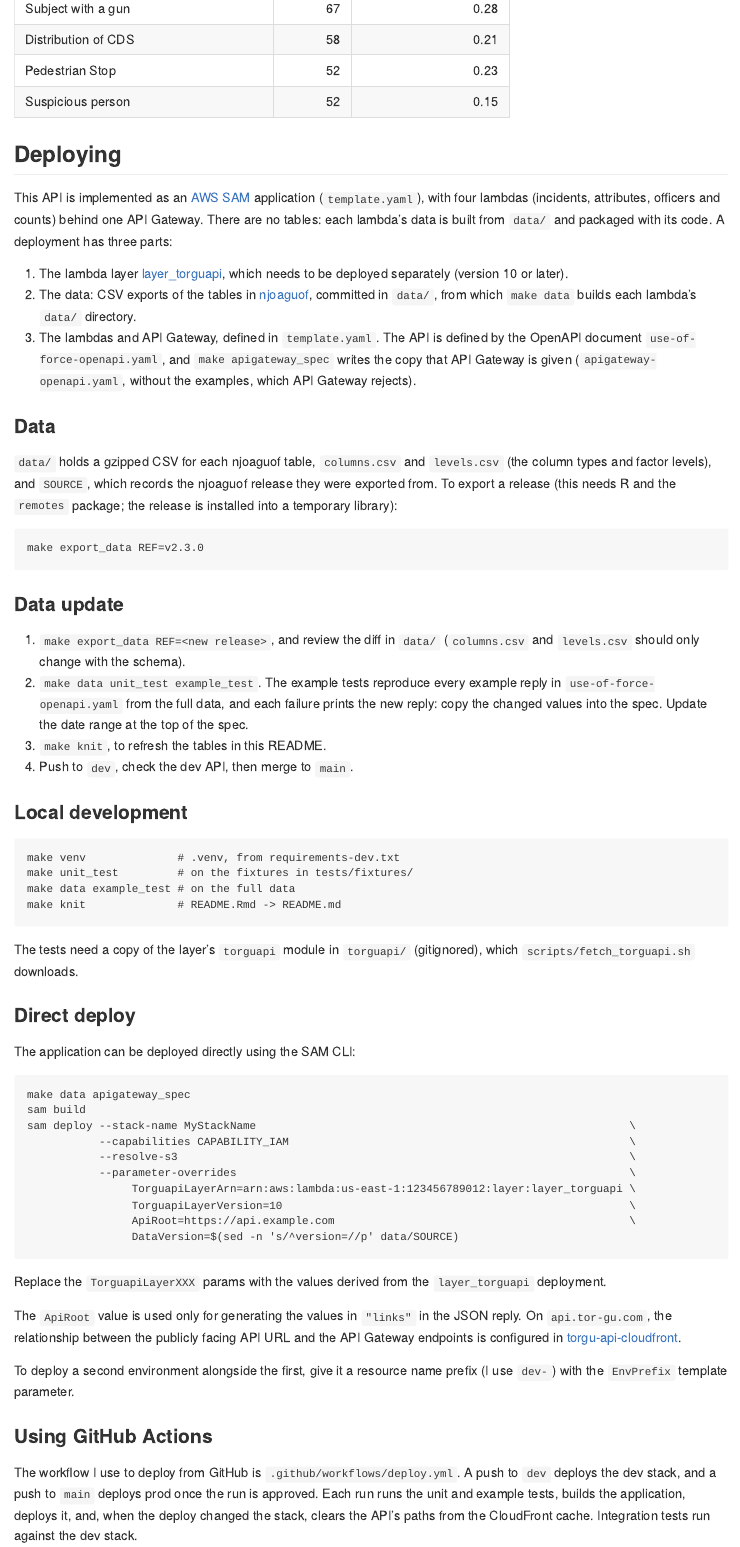
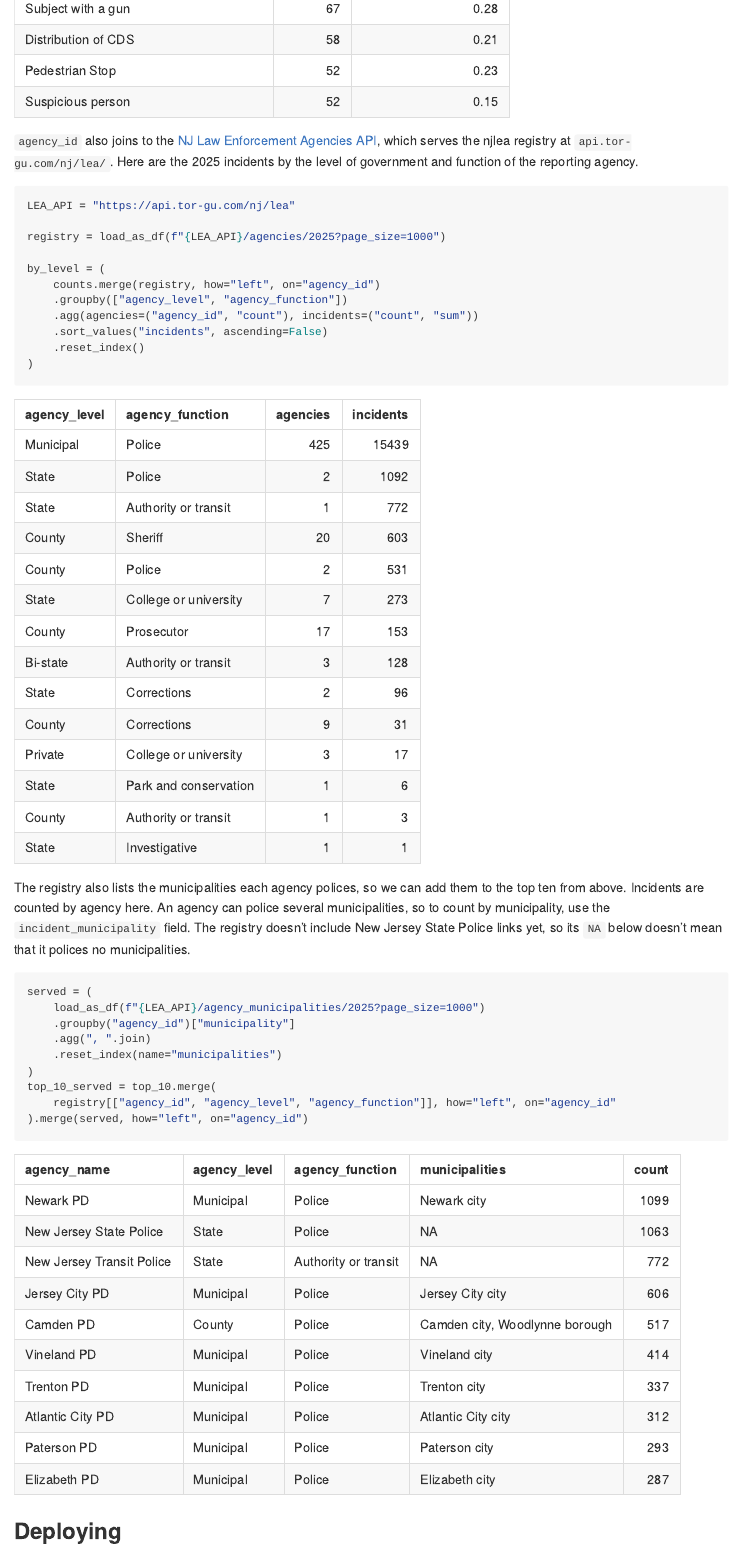
Before and after one commit to tor-gu/njoaguof-api, an R Markdown document (README.Rmd): the page in a window 1100 px wide, from 3390 px down. The pictures show the output file README.md that the author committed with the source, drawn offline in the style of GitHub.

Commit message:
Updating documentation now that njlea-api exists

````diff
--- a/README.Rmd
+++ b/README.Rmd
@@ -118,6 +118,47 @@ by_type = (
 knitr::kable(py$by_type, digits = 2)
 ```
 
+`agency_id` also joins to the [NJ Law Enforcement Agencies API](https://tor-gu.com/apis/njlea.html),
+which serves the njlea registry at `api.tor-gu.com/nj/lea/`. Here are the 2025 incidents by the
+level of government and function of the reporting agency.
+```{python}
+LEA_API = "https://api.tor-gu.com/nj/lea"
+
+registry = load_as_df(f"{LEA_API}/agencies/2025?page_size=1000")
+
+by_level = (
+    counts.merge(registry, how="left", on="agency_id")
+    .groupby(["agency_level", "agency_function"])
+    .agg(agencies=("agency_id", "count"), incidents=("count", "sum"))
+    .sort_values("incidents", ascending=False)
+    .reset_index()
+)
+```
+```{r echo=FALSE}
+knitr::kable(py$by_level)
+```
+
+The registry also lists the municipalities each agency polices, so we can add them to the top ten
+from above. Incidents are counted by agency here. An agency can police several municipalities, so
+to count by municipality, use the `incident_municipality` field. The registry doesn't include
+New Jersey State Police links yet, so its `NA` below doesn't mean that it polices no municipalities.
+```{python}
+served = (
+    load_as_df(f"{LEA_API}/agency_municipalities/2025?page_size=1000")
+    .groupby("agency_id")["municipality"]
+    .agg(", ".join)
+    .reset_index(name="municipalities")
+)
+top_10_served = top_10.merge(
+    registry[["agency_id", "agency_level", "agency_function"]], how="left", on="agency_id"
+).merge(served, how="left", on="agency_id")
+```
+```{r echo=FALSE}
+knitr::kable(py$top_10_served[, c(
+  "agency_name", "agency_level", "agency_function", "municipalities", "count"
+)])
+```
+
 ## Deploying
 This API is implemented as an [AWS SAM](https://aws.amazon.com/serverless/sam/) application
 (`template.yaml`), with four lambdas (incidents, attributes, officers and counts) behind one API
--- a/use-of-force-openapi.yaml
+++ b/use-of-force-openapi.yaml
@@ -55,10 +55,12 @@ info:
     Every incident has an `agency_id`, the agency's identifier in
     [njlea](https://github.com/tor-gu/njlea), a registry of NJ law enforcement
     agencies (e.g. `NJLEA0199` is Newark PD). Use it to join with other NJ law
-    enforcement datasets, and with njlea for canonical agency names, agency
-    level and function, and the municipalities each agency serves. Nothing in
-    this API links an agency to a municipality: `incident_municipality` is
-    where an incident happened, not the area the agency serves.
+    enforcement datasets, and with the njlea API
+    ([njlea-api](https://tor-gu.com/apis/njlea.html), at `/nj/lea/*`) for
+    canonical agency names, agency level and function, and the municipalities
+    each agency serves. Nothing in this API links an agency to a municipality:
+    `incident_municipality` is where an incident happened, not the area the
+    agency serves.
 
 
     ## Caveats
````
Also changed, not shown: README.md.
